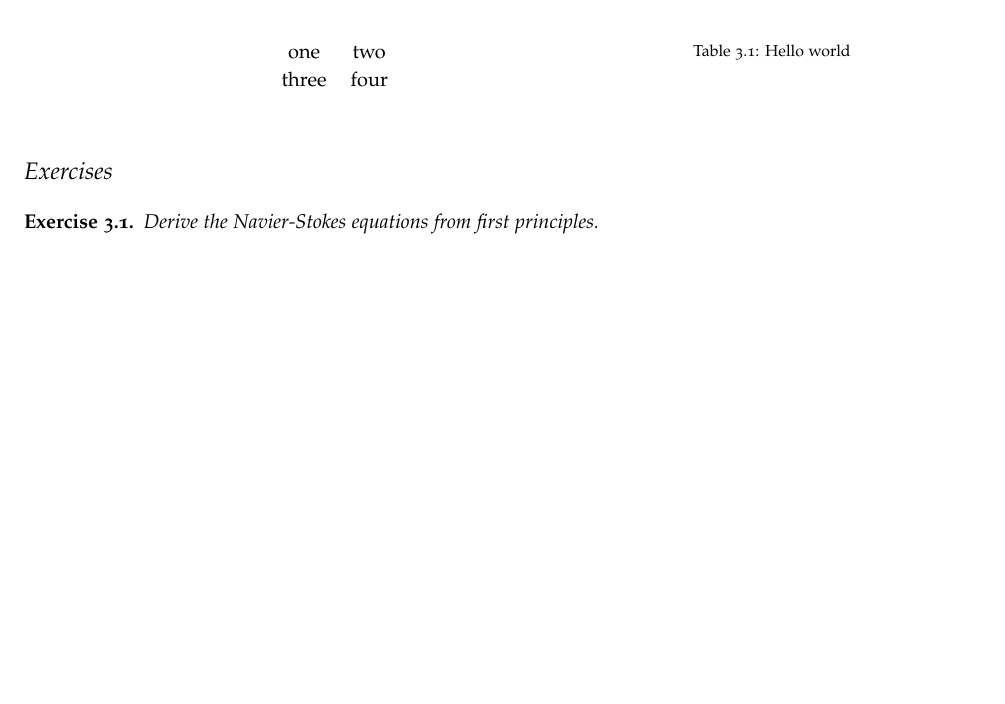
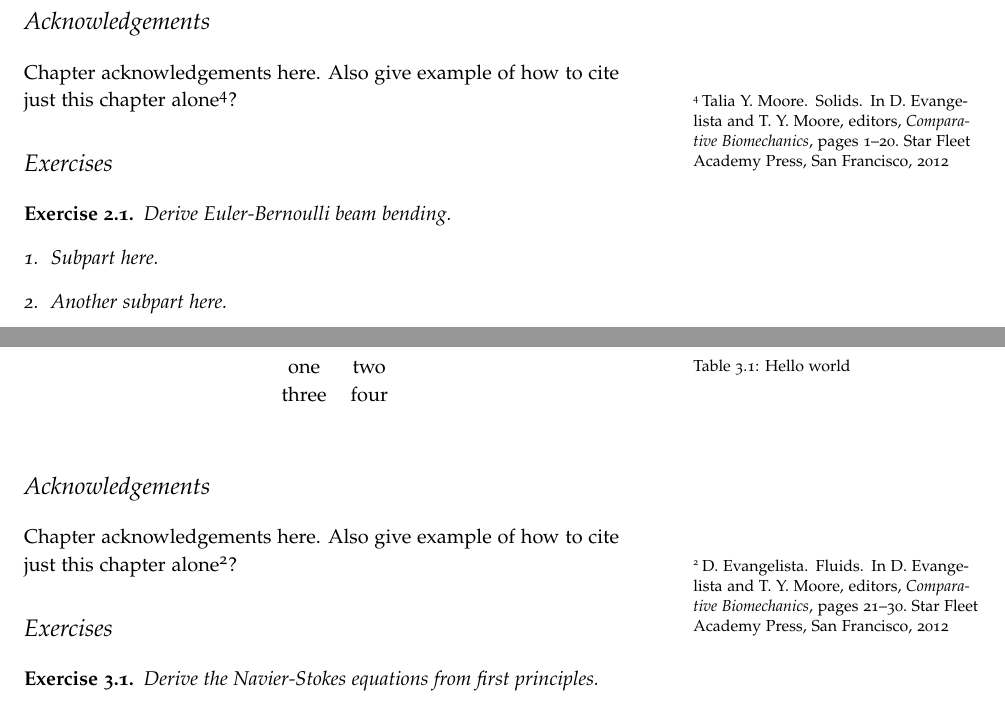
Before and after one commit to devangel77b/superbook, a LaTeX book (main.tex, which reads ch-fluids/ch-fluids.tex, ch-solids/ch-solids.tex, references/main.bib): part of page 21 of 27 before the commit and two parts of pages 19 and 21 of 27 after it, the two joined at a grey line, cut at the place of the change, the shorter picture padded with empty space. Compiled offline with pdfLaTeX.

Commit message:
Added how to cite bits

```diff
--- a/ch-fluids/ch-fluids.tex
+++ b/ch-fluids/ch-fluids.tex
@@ -47,6 +46,9 @@ three & four \\
 \end{center}
 \end{table}
 
+\section*{Acknowledgements}
+Chapter acknowledgements here. Also give example of how to cite just this chapter alone\cite{ch:fluids}?
+
 \section*{Exercises}
 \begin{exercise}
 Derive the Navier-Stokes equations from first principles.
--- a/ch-solids/ch-solids.tex
+++ b/ch-solids/ch-solids.tex
@@ -76,6 +76,14 @@ Solids are evil. That is why the Dominion \index{Dominion War} wages war against
  %The dipodid \species{Jaculus jaculus}\index{Jaculus jaculus@\textit{Jaculus jaculus}}, believed to resemble the ancestor of crown-group Voortaidae.}
 \end{figure}
 
+\section*{Acknowledgements}
+Chapter acknowledgements here. Also give example of how to cite just this chapter alone\cite{ch:solids}?
 
-%\bibliographystyle{apalike}
-%\bibliography{references/ch-solids}
+\section*{Exercises}
+\begin{exercise}
+Derive Euler-Bernoulli beam bending.
+\begin{enumerate}
+\item Subpart here.
+\item Another subpart here.
+\end{enumerate}
+\end{exercise}
--- a/references/main.bib
+++ b/references/main.bib
@@ -10,0 +19,4 @@
+	Pages = {21--30},
+	Publisher = {Star Fleet Academy Press},
+	Title = {Fluids},
+	Year = {2012}}
@@ -10,0 +31,4 @@
+	Pages = {1--20},
+	Publisher = {Star Fleet Academy Press},
+	Title = {Solids},
+	Year = {2012}}
@@ -11,3 +41,6 @@
+	Publisher = {Star Fleet Academy Press},
+	Title = {Comparative Biomechanics},
+	Year = {2012}}
 
 @article{Evangelista:2010,
 	Author = {Evangelista, Dennis and Hotton, Scott and Dumais, Jacques},
```
Also changed, not shown: titlepage/titlepage.tex (+5 -1 lines), ch-fluids/ch-fluids.tex (1 more changed lines), references/main.bib (28 more changed lines).
